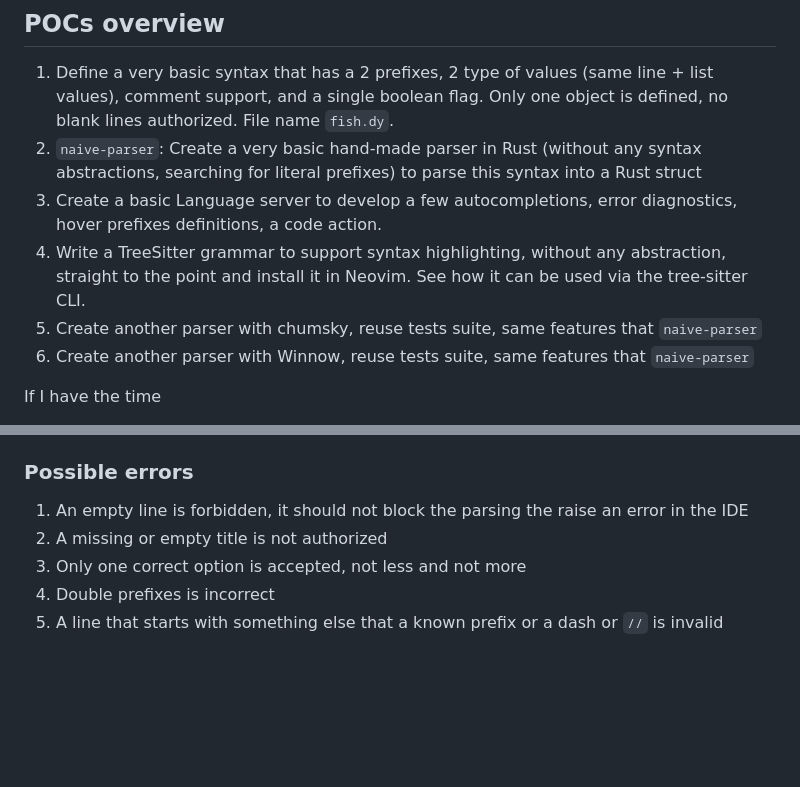
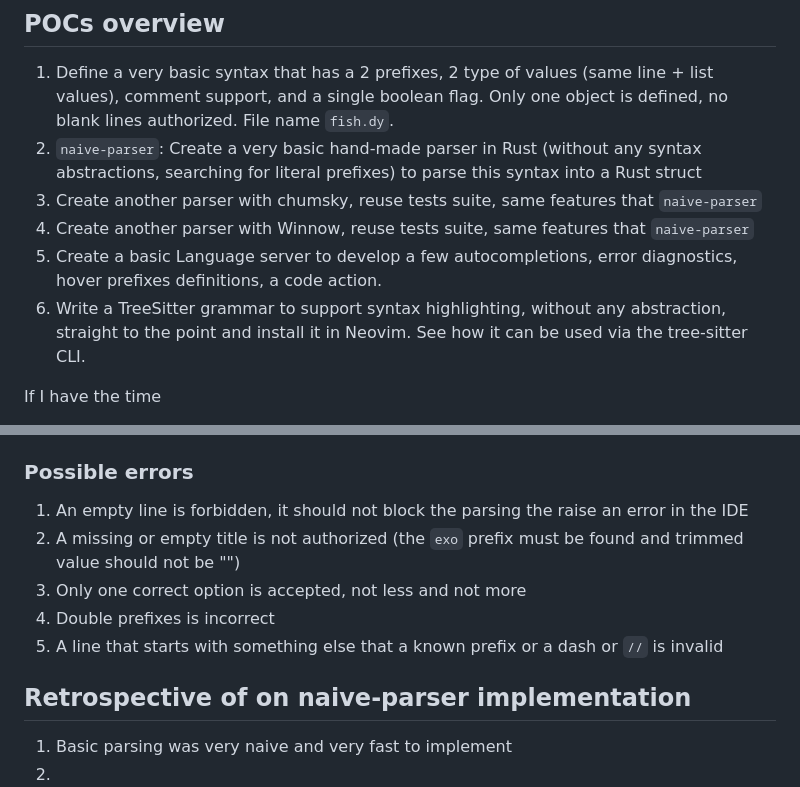
Before and after one commit to samuelroland/tb-docs, a Markdown page: pocs/README.md, 2 parts joined by grey strips. Rendered like a GitHub page; blank space fills up the shorter version.

Commit message:
Improve order of pocs

```diff
--- a/pocs/README.md
+++ b/pocs/README.md
@@ -6,10 +6,10 @@ Experimenting with different libraries and technologies around parsing, LSP, syn
 ## POCs overview
 1. Define a very basic syntax that has a 2 prefixes, 2 type of values (same line + list values), comment support, and a single boolean flag. Only one object is defined, no blank lines authorized. File name `fish.dy`.
 1. `naive-parser`: Create a very basic hand-made parser in Rust (without any syntax abstractions, searching for literal prefixes) to parse this syntax into a Rust struct
+1. Create another parser with chumsky, reuse tests suite, same features that `naive-parser`
+1. Create another parser with Winnow, reuse tests suite, same features that `naive-parser`
 1. Create a basic Language server to develop a few autocompletions, error diagnostics, hover prefixes definitions, a code action.
 1. Write a TreeSitter grammar to support syntax highlighting, without any abstraction, straight to the point and install it in Neovim. See how it can be used via the tree-sitter CLI.
-1. Create another parser with chumsky, reuse tests suite, same features that `naive-parser`
-1. Create another parser with Winnow, reuse tests suite, same features that `naive-parser`
 
 If I have the time
 1. Try to integrate the Language server into VSCode
@@ -68,7 +68,11 @@ If we wanted to export it in JSON, it would be
 
 ### Possible errors
 1. An empty line is forbidden, it should not block the parsing the raise an error in the IDE
-1. A missing or empty title is not authorized
+1. A missing or empty title is not authorized (the `exo` prefix must be found and trimmed value should not be "")
 1. Only one correct option is accepted, not less and not more
 1. Double prefixes is incorrect
 1. A line that starts with something else that a known prefix or a dash or `//` is invalid
+
+## Retrospective of on naive-parser implementation
+1. Basic parsing was very naive and very fast to implement
+1.
```
